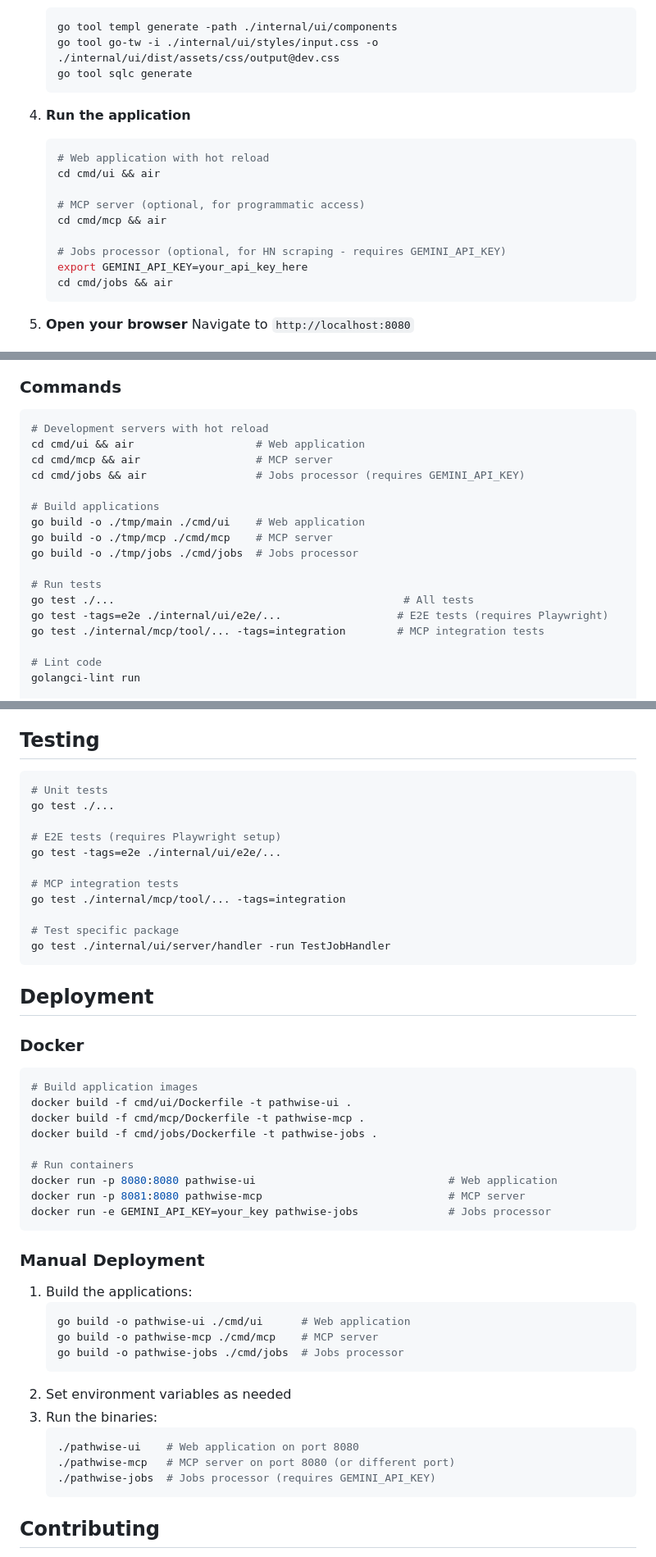
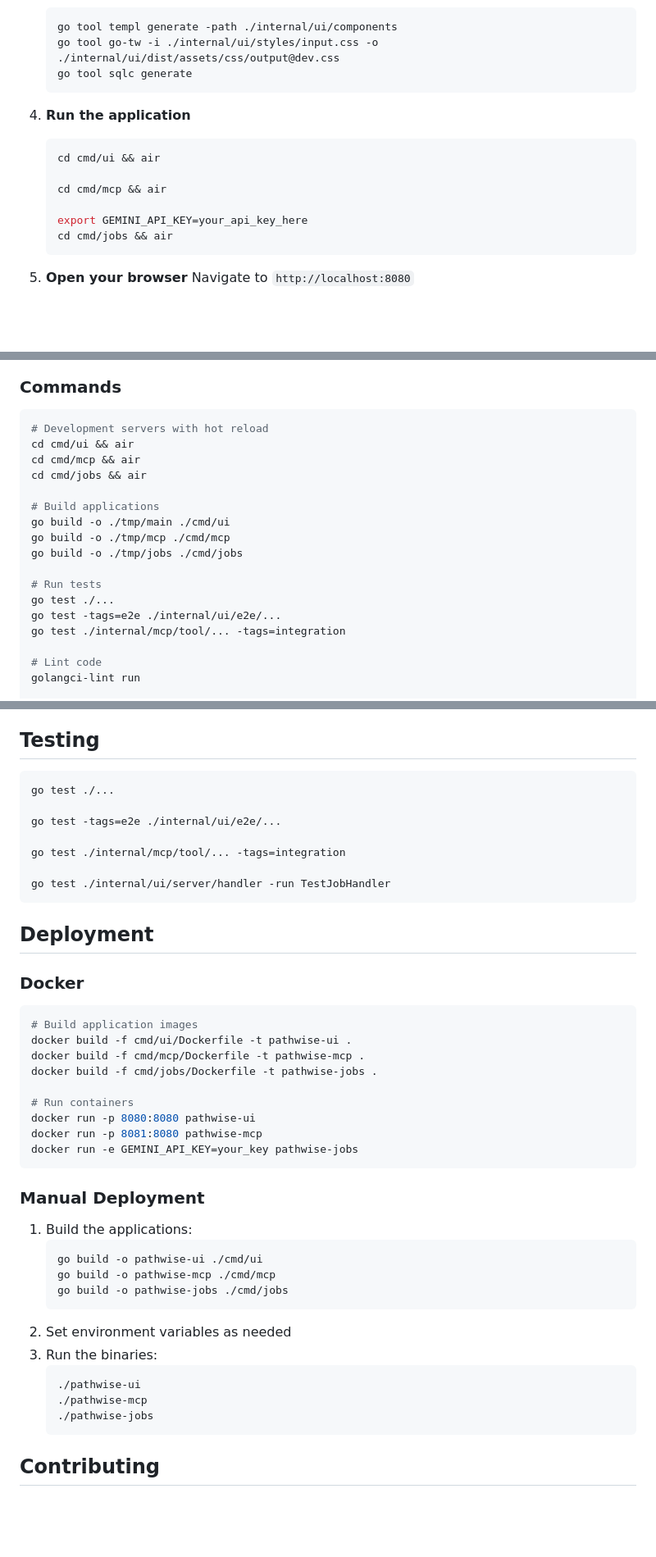
Before and after one commit to Piszmog/pathwise, a Markdown page: README.md, 3 parts joined by grey strips. Shown at 82% size. Rendered like a GitHub page; blank space fills up the shorter version.

Commit message:
Clean up code blocks

````diff
--- a/README.md
+++ b/README.md
@@ -67,13 +67,10 @@ Generate an API key through the web application settings, then configure your MC
 
 4. **Run the application**
    ```bash
-   # Web application with hot reload
    cd cmd/ui && air
 
-   # MCP server (optional, for programmatic access)
    cd cmd/mcp && air
 
-   # Jobs processor (optional, for HN scraping - requires GEMINI_API_KEY)
    export GEMINI_API_KEY=your_api_key_here
    cd cmd/jobs && air
    ```
@@ -103,19 +100,19 @@ Generate an API key through the web application settings, then configure your MC
 
 ```bash
 # Development servers with hot reload
-cd cmd/ui && air                   # Web application
-cd cmd/mcp && air                  # MCP server
-cd cmd/jobs && air                 # Jobs processor (requires GEMINI_API_KEY)
+cd cmd/ui && air
+cd cmd/mcp && air
+cd cmd/jobs && air
 
 # Build applications
-go build -o ./tmp/main ./cmd/ui    # Web application
-go build -o ./tmp/mcp ./cmd/mcp    # MCP server
-go build -o ./tmp/jobs ./cmd/jobs  # Jobs processor
+go build -o ./tmp/main ./cmd/ui
+go build -o ./tmp/mcp ./cmd/mcp
+go build -o ./tmp/jobs ./cmd/jobs
 
 # Run tests
-go test ./...                                             # All tests
-go test -tags=e2e ./internal/ui/e2e/...                  # E2E tests (requires Playwright)
-go test ./internal/mcp/tool/... -tags=integration        # MCP integration tests
+go test ./...
+go test -tags=e2e ./internal/ui/e2e/...
+go test ./internal/mcp/tool/... -tags=integration
 
 # Lint code
 golangci-lint run
@@ -202,16 +199,12 @@ The project uses several code generation tools:
 ## Testing
 
 ```bash
-# Unit tests
 go test ./...
 
-# E2E tests (requires Playwright setup)
 go test -tags=e2e ./internal/ui/e2e/...
 
-# MCP integration tests
 go test ./internal/mcp/tool/... -tags=integration
 
-# Test specific package
 go test ./internal/ui/server/handler -run TestJobHandler
 ```
 
@@ -226,25 +219,25 @@ docker build -f cmd/mcp/Dockerfile -t pathwise-mcp .
 docker build -f cmd/jobs/Dockerfile -t pathwise-jobs .
 
 # Run containers
-docker run -p 8080:8080 pathwise-ui                              # Web application
-docker run -p 8081:8080 pathwise-mcp                             # MCP server
-docker run -e GEMINI_API_KEY=your_key pathwise-jobs              # Jobs processor
+docker run -p 8080:8080 pathwise-ui
+docker run -p 8081:8080 pathwise-mcp
+docker run -e GEMINI_API_KEY=your_key pathwise-jobs
 ```
 
 ### Manual Deployment
 
 1. Build the applications:
    ```bash
-   go build -o pathwise-ui ./cmd/ui      # Web application
-   go build -o pathwise-mcp ./cmd/mcp    # MCP server
-   go build -o pathwise-jobs ./cmd/jobs  # Jobs processor
+   go build -o pathwise-ui ./cmd/ui
+   go build -o pathwise-mcp ./cmd/mcp
+   go build -o pathwise-jobs ./cmd/jobs
    ```
 2. Set environment variables as needed
 3. Run the binaries:
    ```bash
-   ./pathwise-ui    # Web application on port 8080
-   ./pathwise-mcp   # MCP server on port 8080 (or different port)
-   ./pathwise-jobs  # Jobs processor (requires GEMINI_API_KEY)
+   ./pathwise-ui
+   ./pathwise-mcp
+   ./pathwise-jobs
    ```
 
 ## Contributing
````
